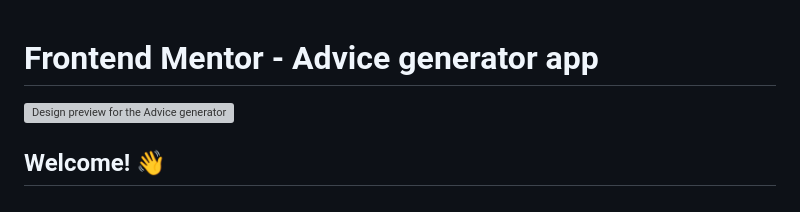
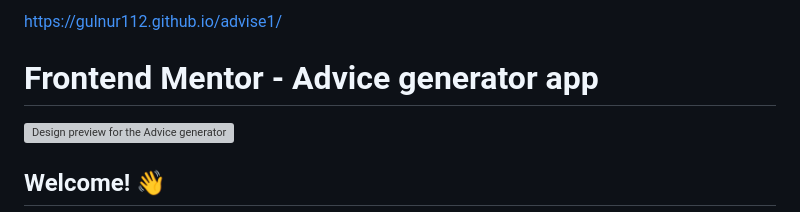
Before and after one commit to Gulnur112/advise1, a Markdown page: README.md, the part around the change. Drawn GitHub-style; grey boxes are pictures that could not be loaded.

Commit message:
Update README.md
https://gulnur112.github.io/advise1/

```diff
--- a/README.md
+++ b/README.md
@@ -1,3 +1,5 @@
+https://gulnur112.github.io/advise1/
+
 # Frontend Mentor - Advice generator app
 
 ![Design preview for the Advice generator app coding challenge](preview.jpg)
```
